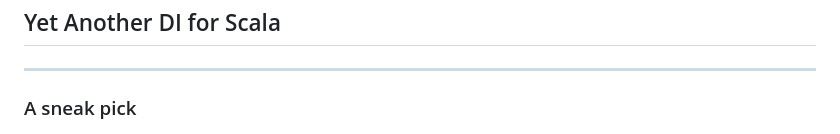
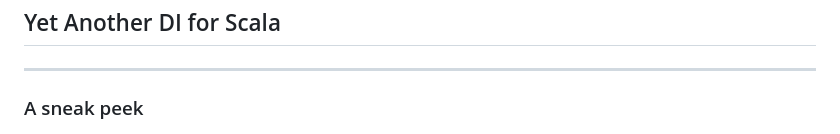
Before and after one commit to jtonic/yadi4s, a Markdown page: presentation/yadi4s.md, the part around the change. Drawn GitHub-style.

Commit message:
Fix a typo

```diff
--- a/presentation/yadi4s.md
+++ b/presentation/yadi4s.md
@@ -10,7 +10,7 @@
 
 ----
 
-### A sneak pick
+### A sneak peek
 
 ![refined_type](./assets/refined_type.png)
 
```
